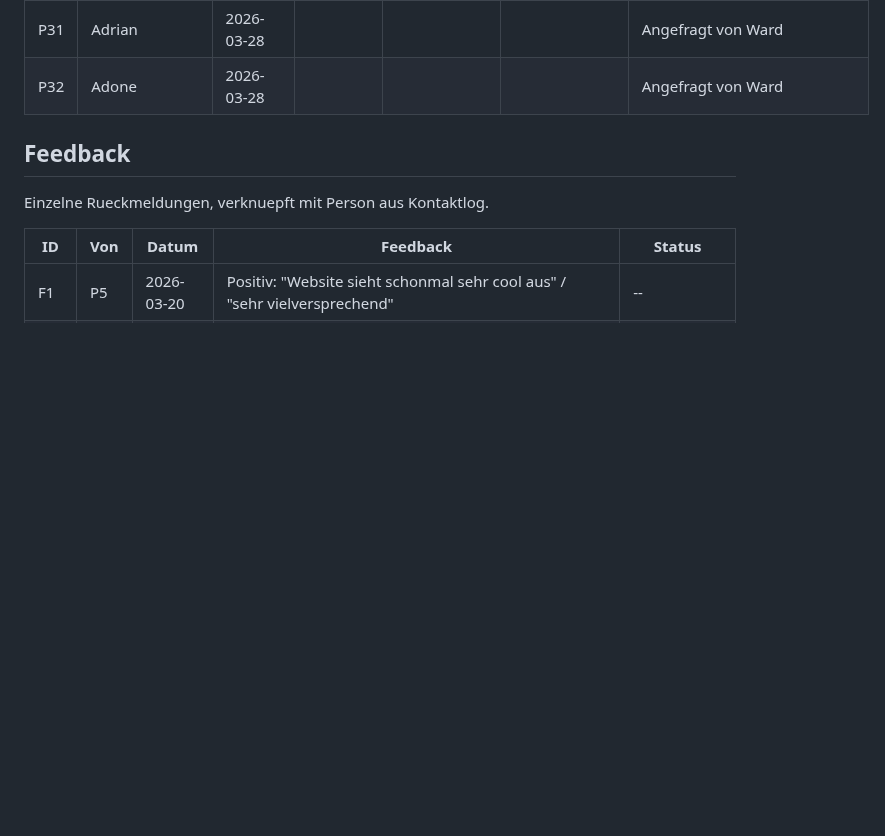
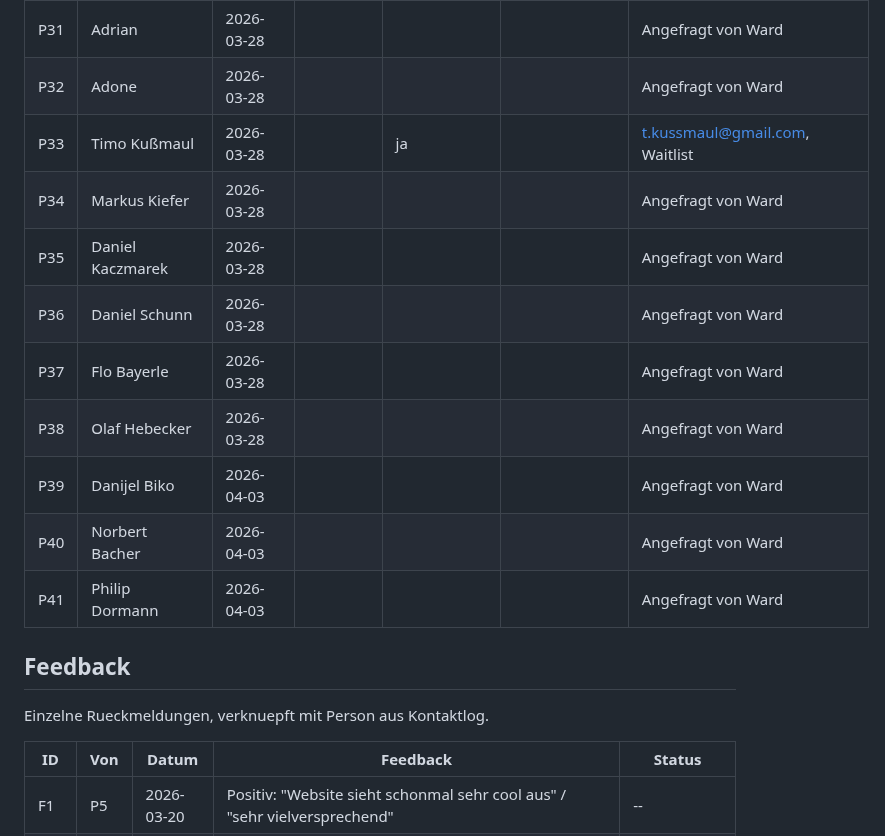
Before and after one commit to morphOS39/flomily-web, a Markdown page: docs/feedback-log.md, the part around the change. Drawn GitHub-style; blank space fills up the shorter version.

Commit message:
Add P33-P41 to contact log (Timo, Markus, Daniel K, Daniel S, Flo, Olaf, Danijel, Norbert, Philip)
Co-Authored-By: Claude Opus 4.6 (1M context) <noreply@anthropic.com>

```diff
--- a/docs/feedback-log.md
+++ b/docs/feedback-log.md
@@ -42,6 +42,15 @@ Wem wurde die Seite wann gezeigt?
 |P30|Selin Tanriverdi|2026-03-28|LinkedIn|||Angefragt von Ward|
 |P31|Adrian|2026-03-28||||Angefragt von Ward|
 |P32|Adone|2026-03-28||||Angefragt von Ward|
+|P33|Timo Kußmaul|2026-03-28||ja||t.kussmaul@gmail.com, Waitlist|
+|P34|Markus Kiefer|2026-03-28||||Angefragt von Ward|
+|P35|Daniel Kaczmarek|2026-03-28||||Angefragt von Ward|
+|P36|Daniel Schunn|2026-03-28||||Angefragt von Ward|
+|P37|Flo Bayerle|2026-03-28||||Angefragt von Ward|
+|P38|Olaf Hebecker|2026-03-28||||Angefragt von Ward|
+|P39|Danijel Biko|2026-04-03||||Angefragt von Ward|
+|P40|Norbert Bacher|2026-04-03||||Angefragt von Ward|
+|P41|Philip Dormann|2026-04-03||||Angefragt von Ward|
 
 ## Feedback
 
```
